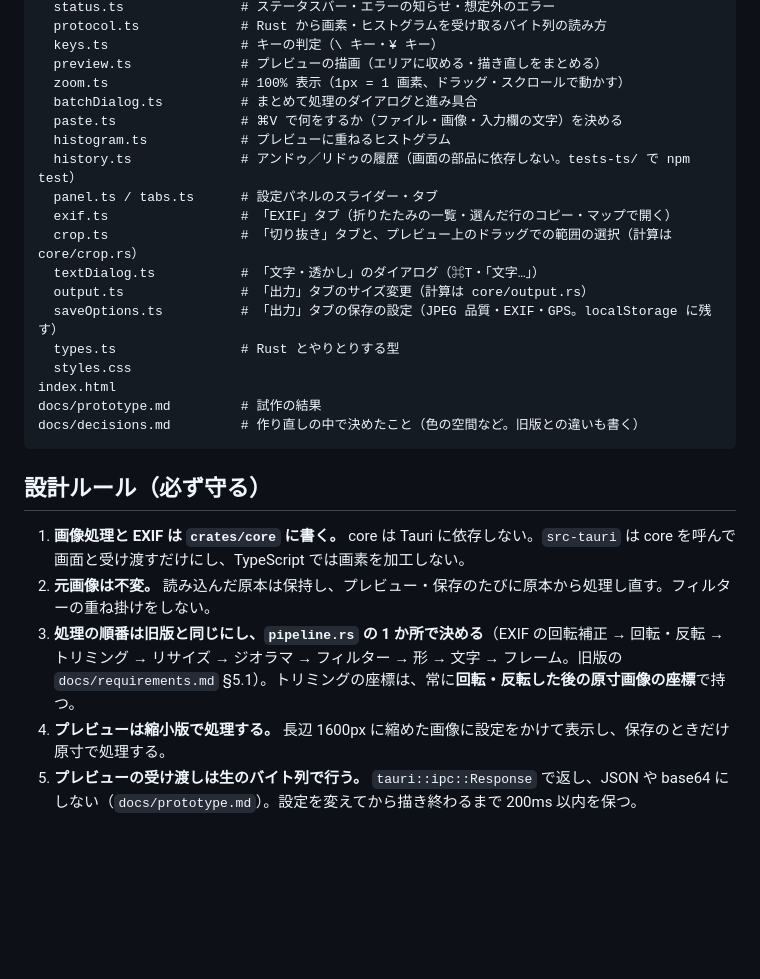
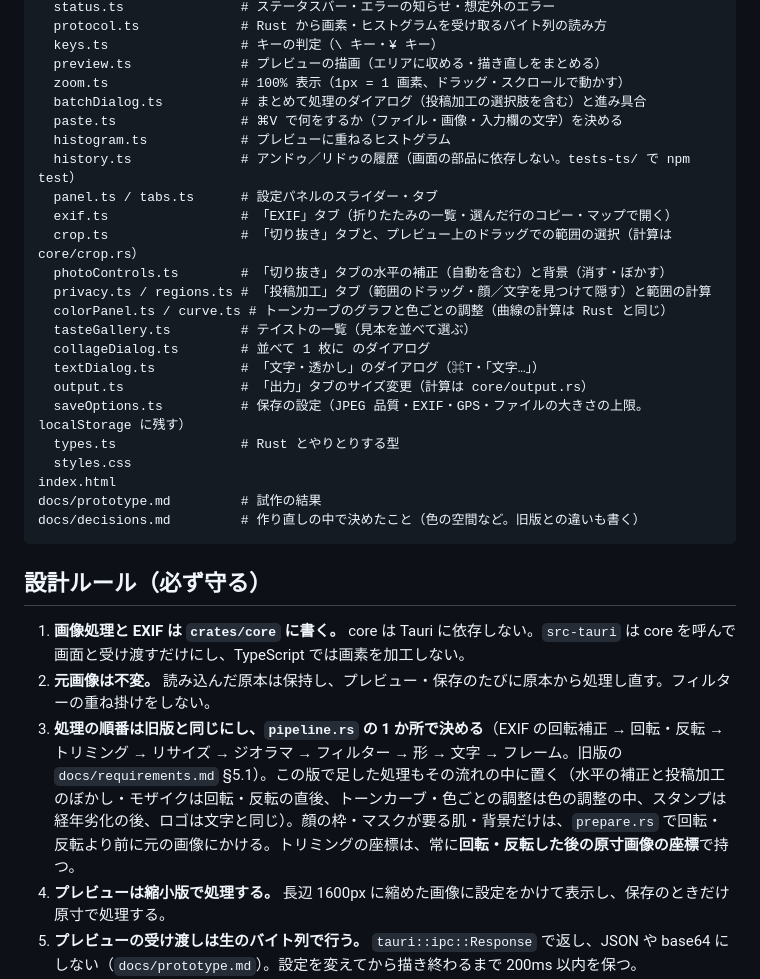
Before and after one commit to Toshiaki0315/ImageEditorRT, a Markdown page: CLAUDE.md, the part around one of its changes. Rendered like a GitHub page; blank space fills up the shorter version.

```diff
--- a/CLAUDE.md
+++ b/CLAUDE.md
@@ -105,16 +123,21 @@ src/                      # 画面（TypeScript）
   keys.ts                 # キーの判定（\ キー・¥ キー）
   preview.ts              # プレビューの描画（エリアに収める・描き直しをまとめる）
   zoom.ts                 # 100% 表示（1px = 1 画素、ドラッグ・スクロールで動かす）
-  batchDialog.ts          # まとめて処理のダイアログと進み具合
+  batchDialog.ts          # まとめて処理のダイアログ（投稿加工の選択肢を含む）と進み具合
   paste.ts                # ⌘V で何をするか（ファイル・画像・入力欄の文字）を決める
   histogram.ts            # プレビューに重ねるヒストグラム
   history.ts              # アンドゥ／リドゥの履歴（画面の部品に依存しない。tests-ts/ で npm test）
   panel.ts / tabs.ts      # 設定パネルのスライダー・タブ
   exif.ts                 # 「EXIF」タブ（折りたたみの一覧・選んだ行のコピー・マップで開く）
   crop.ts                 # 「切り抜き」タブと、プレビュー上のドラッグでの範囲の選択（計算は core/crop.rs）
+  photoControls.ts        # 「切り抜き」タブの水平の補正（自動を含む）と背景（消す・ぼかす）
+  privacy.ts / regions.ts # 「投稿加工」タブ（範囲のドラッグ・顔／文字を見つけて隠す）と範囲の計算
+  colorPanel.ts / curve.ts # トーンカーブのグラフと色ごとの調整（曲線の計算は Rust と同じ）
+  tasteGallery.ts         # テイストの一覧（見本を並べて選ぶ）
+  collageDialog.ts        # 並べて 1 枚に のダイアログ
   textDialog.ts           # 「文字・透かし」のダイアログ（⌘T・「文字…」）
   output.ts               # 「出力」タブのサイズ変更（計算は core/output.rs）
-  saveOptions.ts          # 「出力」タブの保存の設定（JPEG 品質・EXIF・GPS。localStorage に残す）
+  saveOptions.ts          # 保存の設定（JPEG 品質・EXIF・GPS・ファイルの大きさの上限。localStorage に残す）
   types.ts                # Rust とやりとりする型
   styles.css
 index.html
@@ -126,7 +149,7 @@ docs/decisions.md         # 作り直しの中で決めたこと（色の空間
 
 1. **画像処理と EXIF は `crates/core` に書く。** core は Tauri に依存しない。`src-tauri` は core を呼んで画面と受け渡すだけにし、TypeScript では画素を加工しない。
 2. **元画像は不変。** 読み込んだ原本は保持し、プレビュー・保存のたびに原本から処理し直す。フィルターの重ね掛けをしない。
-3. **処理の順番は旧版と同じにし、`pipeline.rs` の 1 か所で決める**（EXIF の回転補正 → 回転・反転 → トリミング → リサイズ → ジオラマ → フィルター → 形 → 文字 → フレーム。旧版の `docs/requirements.md` §5.1）。トリミングの座標は、常に**回転・反転した後の原寸画像の座標**で持つ。
+3. **処理の順番は旧版と同じにし、`pipeline.rs` の 1 か所で決める**（EXIF の回転補正 → 回転・反転 → トリミング → リサイズ → ジオラマ → フィルター → 形 → 文字 → フレーム。旧版の `docs/requirements.md` §5.1）。この版で足した処理もその流れの中に置く（水平の補正と投稿加工のぼかし・モザイクは回転・反転の直後、トーンカーブ・色ごとの調整は色の調整の中、スタンプは経年劣化の後、ロゴは文字と同じ）。顔の枠・マスクが要る肌・背景だけは、`prepare.rs` で回転・反転より前に元の画像にかける。トリミングの座標は、常に**回転・反転した後の原寸画像の座標**で持つ。
 4. **プレビューは縮小版で処理する。** 長辺 1600px に縮めた画像に設定をかけて表示し、保存のときだけ原寸で処理する。
 5. **プレビューの受け渡しは生のバイト列で行う。** `tauri::ipc::Response` で返し、JSON や base64 にしない（`docs/prototype.md`）。設定を変えてから描き終わるまで 200ms 以内を保つ。
 6. **重い処理で画面を止めない。** 重い処理を行うコマンドは `async fn` にし、原寸の処理・保存はメインスレッドで行わない。
```
Also changed, not shown: other parts of CLAUDE.md (+20 -2 lines).
